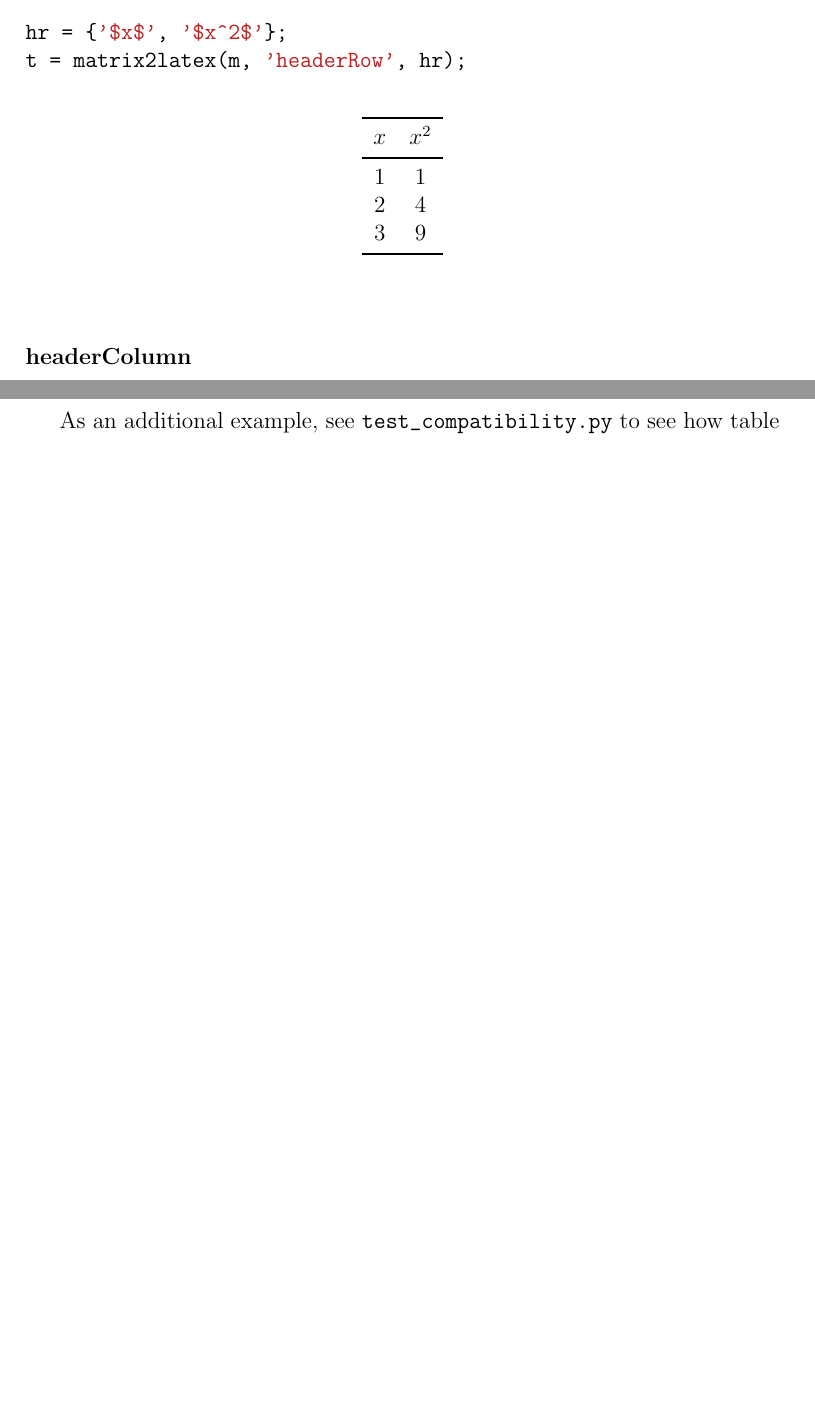
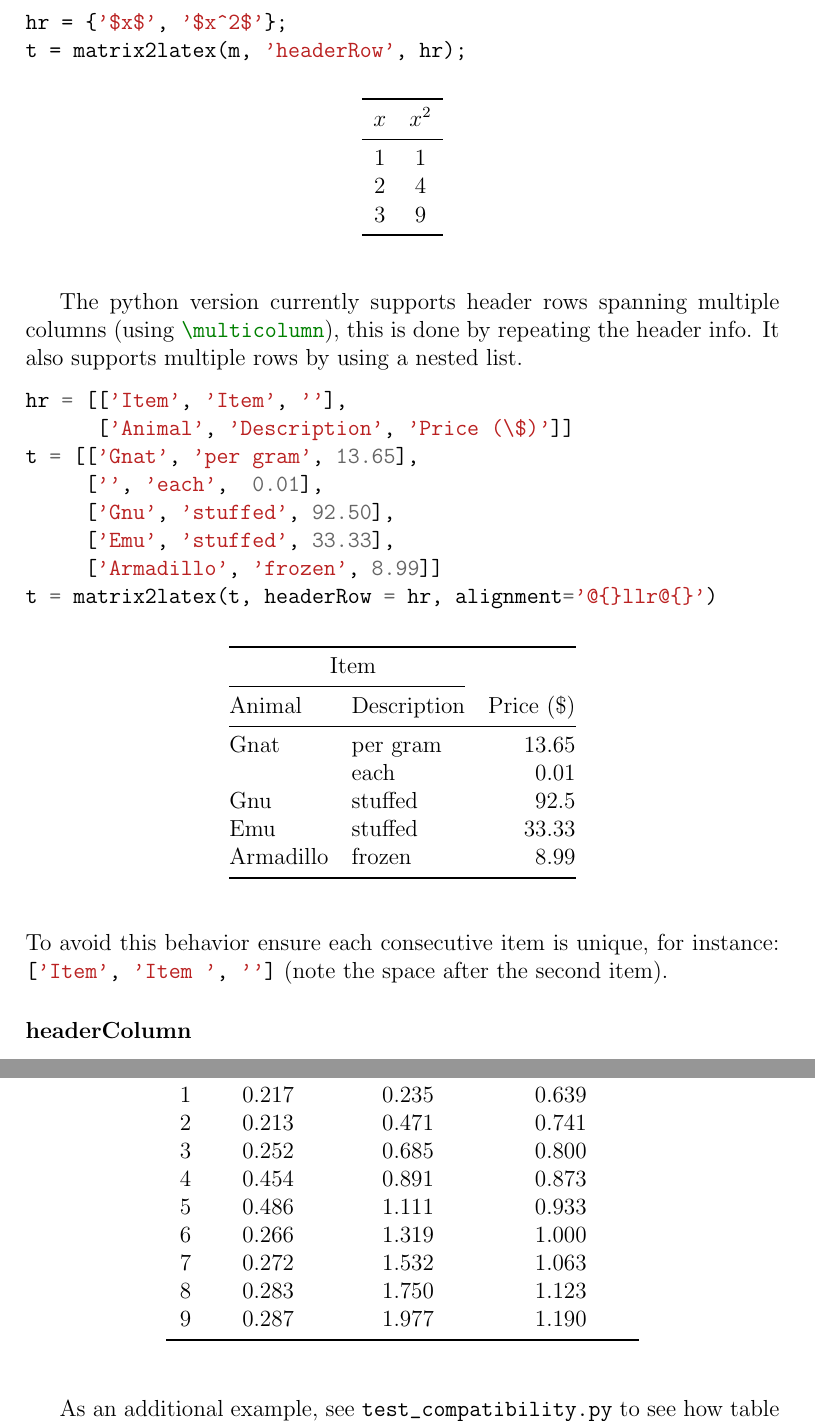
Before and after one commit to TheChymera/matrix2latex, a LaTeX document (doc/doc.tex, which reads doc/facT.tex, doc/tex/python.tex): two parts of pages 9 and 16 of 17 before the commit and two parts of pages 9 and 17 of 17 after it, joined at a grey line, cut so that both start at the same text, the shorter picture padded with empty space. The pictures show the PDF file doc/doc.pdf that the author committed with the source.

Commit message:
Added example of multicolumn to the doc. Fixes #4

```diff
--- a/doc/facT.tex
+++ b/doc/facT.tex
@@ -20,3 +11,12 @@ the different factorial implementations}
+			{1} & $0.217$ & $0.235$ & $0.639$\\
+			{2} & $0.213$ & $0.471$ & $0.741$\\
+			{3} & $0.252$ & $0.685$ & $0.800$\\
+			{4} & $0.454$ & $0.891$ & $0.873$\\
+			{5} & $0.486$ & $1.111$ & $0.933$\\
+			{6} & $0.266$ & $1.319$ & $1.000$\\
+			{7} & $0.272$ & $1.532$ & $1.063$\\
+			{8} & $0.283$ & $1.750$ & $1.123$\\
+			{9} & $0.287$ & $1.977$ & $1.190$\\
 		\bottomrule
 		\end{tabular}
 	\end{center}
--- a/doc/tex/python.tex
+++ b/doc/tex/python.tex
@@ -85,6 +85,27 @@ hr = {'$x$', '$x^2$'};
 t = matrix2latex(m, 'headerRow', hr);
 \end{pygments}
 \py{t}
+
+The python version currently supports header rows spanning multiple columns (using \pygment{latex}{\multicolumn}), this
+is done by repeating the header info. It also supports multiple rows
+by using a nested list.
+\begin{pycode}[multi]
+from matrix2latex import matrix2latex
+\end{pycode}
+\begin{pyblock}[multi]
+hr = [['Item', 'Item', ''],
+      ['Animal', 'Description', 'Price (\$)']]
+t = [['Gnat', 'per gram', 13.65],
+     ['', 'each',  0.01],
+     ['Gnu', 'stuffed', 92.50],
+     ['Emu', 'stuffed', 33.33],
+     ['Armadillo', 'frozen', 8.99]]
+t = matrix2latex(t, headerRow = hr, alignment='@{}llr@{}')
+\end{pyblock}
+\py[multi]{t}
+To avoid this behavior ensure each consecutive item is unique, for instance:
+\pygment{python}{['Item', 'Item ', '']}
+(note the space after the second item).
 
 \subsubsection{headerColumn}
     A column used to label the rows.
```
Also changed, not shown: doc/Makefile, doc/doc.pdf, doc/facT.tex (11 more changed lines), 1 other file.
